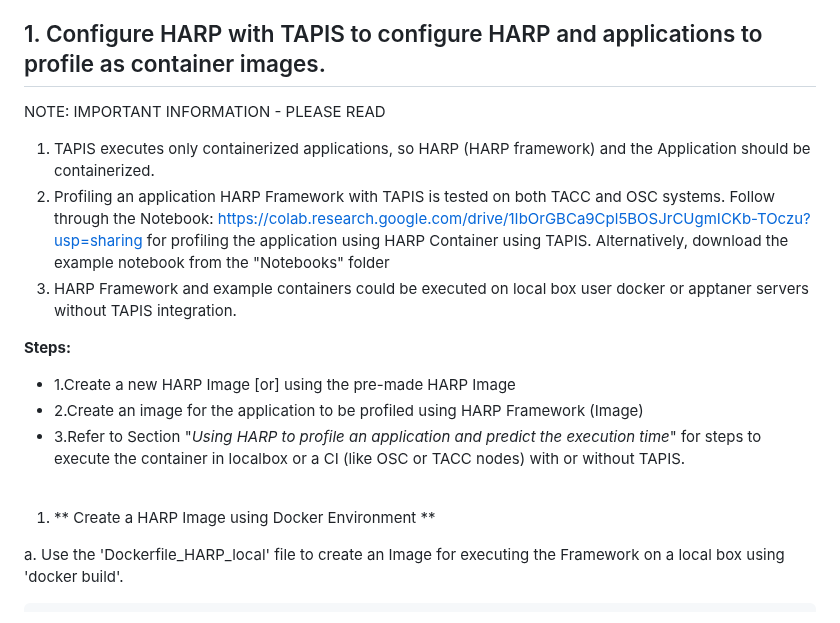
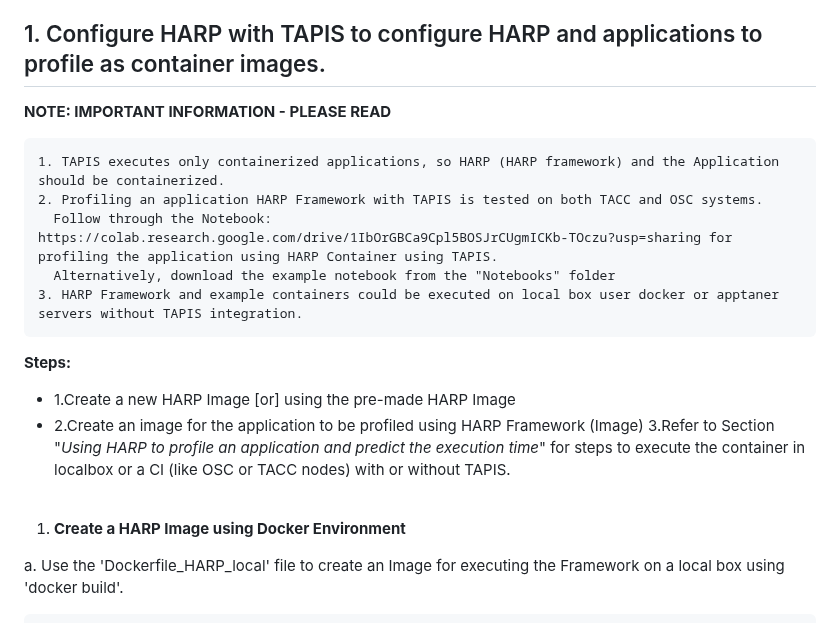
Before and after one commit to manikyaswathi/harp, a Markdown page: README.md, the part around the change. Rendered like a GitHub page.

````diff
--- a/README.md
+++ b/README.md
@@ -38,23 +38,24 @@ Note: The Framework is built on TensorFlow Framework.
 
 ## 1. Configure HARP with TAPIS to configure HARP and applications to profile as container images.
 
-NOTE: IMPORTANT INFORMATION - PLEASE READ
 
+**NOTE: IMPORTANT INFORMATION - PLEASE READ**
+```
 1. TAPIS executes only containerized applications, so HARP (HARP framework) and the Application should be containerized.
 2. Profiling an application HARP Framework with TAPIS is tested on both TACC and OSC systems.
   Follow through the Notebook: https://colab.research.google.com/drive/1IbOrGBCa9Cpl5BOSJrCUgmICKb-TOczu?usp=sharing for profiling the application using HARP Container using TAPIS.
   Alternatively, download the example notebook from the "Notebooks" folder
 3. HARP Framework and example containers could be executed on local box user docker or apptaner servers without TAPIS integration.
-
+```
 
 **Steps:**
 
 - 1.Create a new HARP Image [or] using the pre-made HARP Image
 - 2.Create an image for the application to be profiled using HARP Framework (Image)
-- 3.Refer to Section "_Using HARP to profile an application and predict the execution time_" for steps to execute the container in localbox or a CI (like OSC or TACC nodes) with or without TAPIS.<br /><br />
+  3.Refer to Section "_Using HARP to profile an application and predict the execution time_" for steps to execute the container in localbox or a CI (like OSC or TACC nodes) with or without TAPIS.<br /><br />
 
 
-1. ** Create a HARP Image using Docker Environment **
+1. **Create a HARP Image using Docker Environment**
 
 a. Use the 'Dockerfile_HARP_local' file to create an Image for executing the Framework on a local box using 'docker build'.
 ```
````
